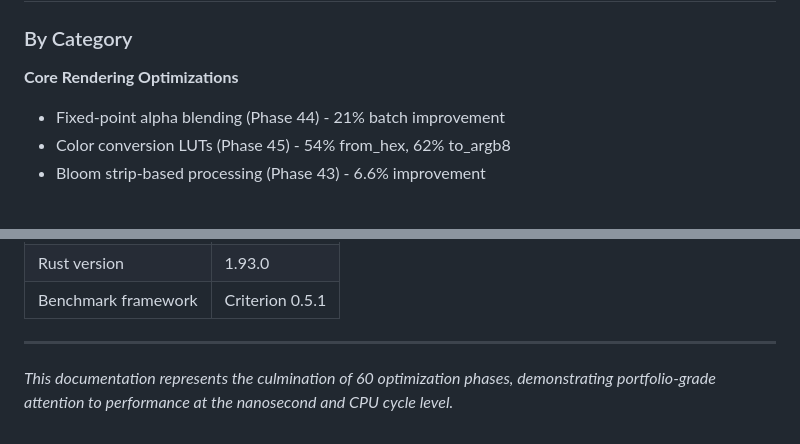
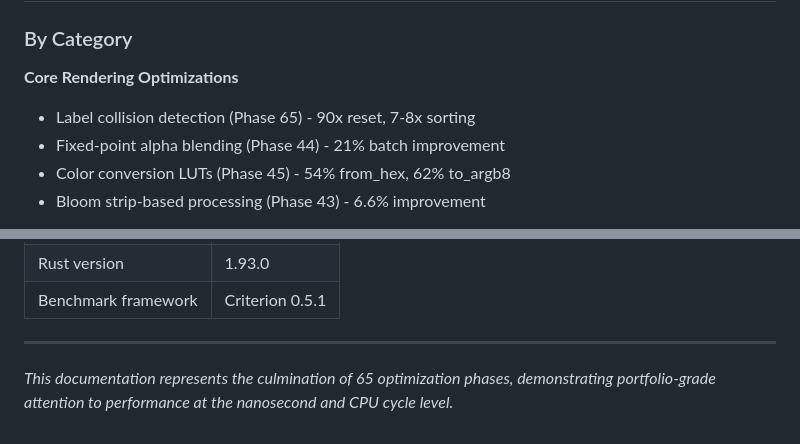
Before and after one commit to tomtom215/rource, a Markdown page: docs/performance/README.md, 2 parts joined by grey strips. Drawn GitHub-style.

```diff
--- a/docs/performance/README.md
+++ b/docs/performance/README.md
@@ -28,6 +28,7 @@ PERFORMANCE.md file, this documentation has been organized into focused, navigab
 ### By Category
 
 **Core Rendering Optimizations**
+- Label collision detection (Phase 65) - 90x reset, 7-8x sorting
 - Fixed-point alpha blending (Phase 44) - 21% batch improvement
 - Color conversion LUTs (Phase 45) - 54% from_hex, 62% to_argb8
 - Bloom strip-based processing (Phase 43) - 6.6% improvement
@@ -114,5 +115,5 @@ cargo bench -- --verbose
 
 ---
 
-*This documentation represents the culmination of 60 optimization phases, demonstrating
+*This documentation represents the culmination of 65 optimization phases, demonstrating
 portfolio-grade attention to performance at the nanosecond and CPU cycle level.*
```
Also changed, not shown: other parts of docs/performance/README.md (+4 -4 lines), docs/performance/OVERVIEW.md (+9 -6 lines), docs/performance/SUCCESSFUL_OPTIMIZATIONS.md (+86 -0 lines).
